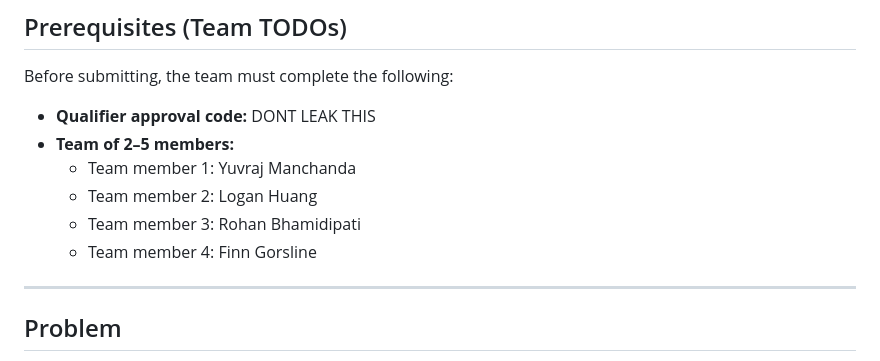
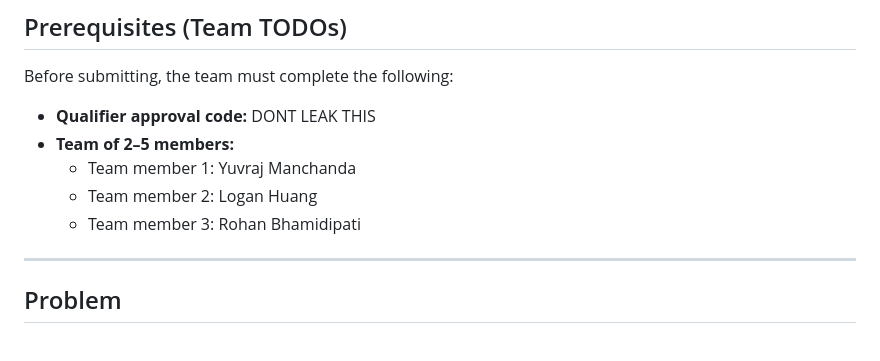
Before and after one commit to Logan-Huang/USAII-Global-AI-Hackathon, a Markdown page: README.md, the part around the change. Drawn GitHub-style.

Commit message:
team members

```diff
--- a/README.md
+++ b/README.md
@@ -20,7 +20,6 @@ Before submitting, the team must complete the following:
   - Team member 1: Yuvraj Manchanda
   - Team member 2: Logan Huang
   - Team member 3: Rohan Bhamidipati
-  - Team member 4: Finn Gorsline
 
 ---
 
```
